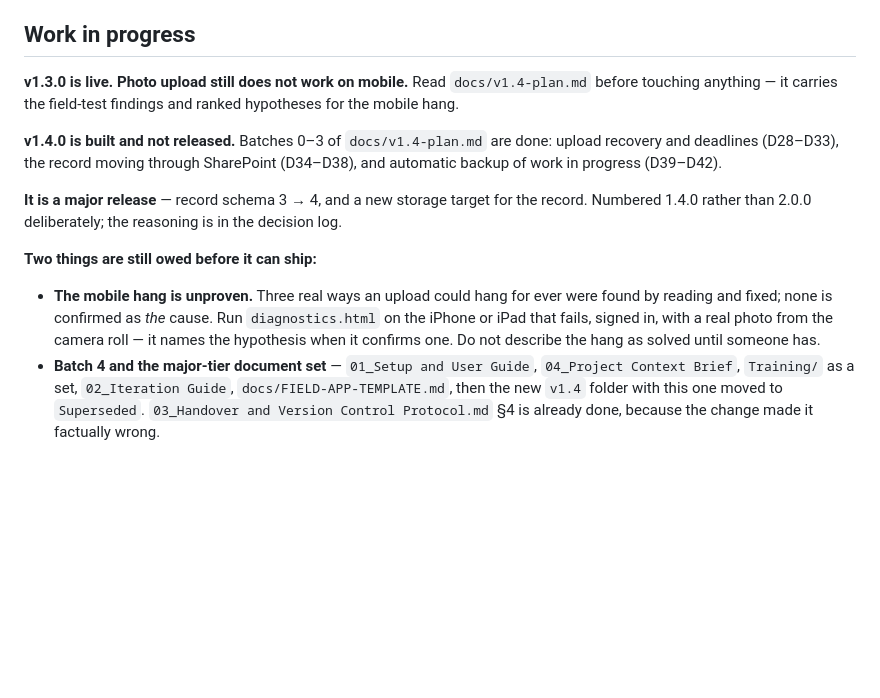
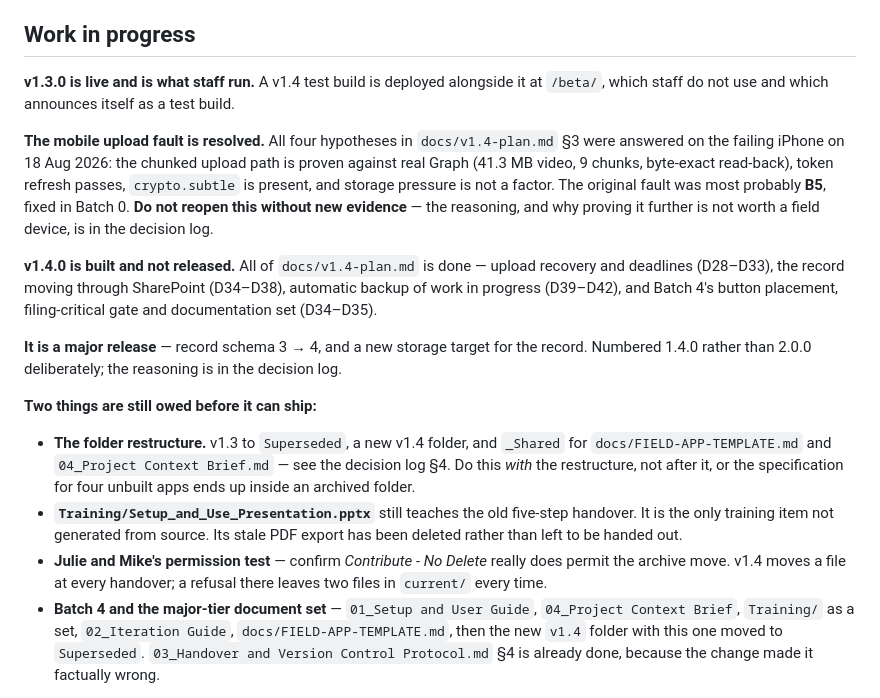
Before and after one commit to DS-JS1/dryspace-inspect, a Markdown page: CLAUDE.md, the part around the change. GitHub-like rendering; blank space fills up the shorter version.

Commit message:
CLAUDE.md: the mobile fault is resolved; list what actually remains
Co-Authored-By: Claude Opus 5 <noreply@anthropic.com>

```diff
--- a/CLAUDE.md
+++ b/CLAUDE.md
@@ -22,13 +22,21 @@ and point you here.
 
 ## Work in progress
 
-**v1.3.0 is live. Photo upload still does not work on mobile.** Read
-`docs/v1.4-plan.md` before touching anything — it carries the field-test findings
-and ranked hypotheses for the mobile hang.
+**v1.3.0 is live and is what staff run.** A v1.4 test build is deployed alongside
+it at `/beta/`, which staff do not use and which announces itself as a test build.
 
-**v1.4.0 is built and not released.** Batches 0–3 of `docs/v1.4-plan.md` are done:
+**The mobile upload fault is resolved.** All four hypotheses in
+`docs/v1.4-plan.md` §3 were answered on the failing iPhone on 18 Aug 2026: the
+chunked upload path is proven against real Graph (41.3 MB video, 9 chunks,
+byte-exact read-back), token refresh passes, `crypto.subtle` is present, and
+storage pressure is not a factor. The original fault was most probably **B5**,
+fixed in Batch 0. **Do not reopen this without new evidence** — the reasoning,
+and why proving it further is not worth a field device, is in the decision log.
+
+**v1.4.0 is built and not released.** All of `docs/v1.4-plan.md` is done —
 upload recovery and deadlines (D28–D33), the record moving through SharePoint
-(D34–D38), and automatic backup of work in progress (D39–D42).
+(D34–D38), automatic backup of work in progress (D39–D42), and Batch 4's
+button placement, filing-critical gate and documentation set (D34–D35).
 
 **It is a major release** — record schema 3 → 4, and a new storage target for the
 record. Numbered 1.4.0 rather than 2.0.0 deliberately; the reasoning is in the
@@ -36,11 +44,16 @@ decision log.
 
 **Two things are still owed before it can ship:**
 
-- **The mobile hang is unproven.** Three real ways an upload could hang for ever
-  were found by reading and fixed; none is confirmed as *the* cause. Run
-  `diagnostics.html` on the iPhone or iPad that fails, signed in, with a real
-  photo from the camera roll — it names the hypothesis when it confirms one. Do
-  not describe the hang as solved until someone has.
+- **The folder restructure.** v1.3 to `Superseded`, a new v1.4 folder, and
+  `_Shared` for `docs/FIELD-APP-TEMPLATE.md` and `04_Project Context Brief.md`
+  — see the decision log §4. Do this *with* the restructure, not after it, or the
+  specification for four unbuilt apps ends up inside an archived folder.
+- **`Training/Setup_and_Use_Presentation.pptx`** still teaches the old five-step
+  handover. It is the only training item not generated from source. Its stale
+  PDF export has been deleted rather than left to be handed out.
+- **Julie and Mike's permission test** — confirm *Contribute - No Delete* really
+  does permit the archive move. v1.4 moves a file at every handover; a refusal
+  there leaves two files in `current/` every time.
 - **Batch 4 and the major-tier document set** — `01_Setup and User Guide`,
   `04_Project Context Brief`, `Training/` as a set, `02_Iteration Guide`,
   `docs/FIELD-APP-TEMPLATE.md`, then the new `v1.4` folder with this one moved to
```
